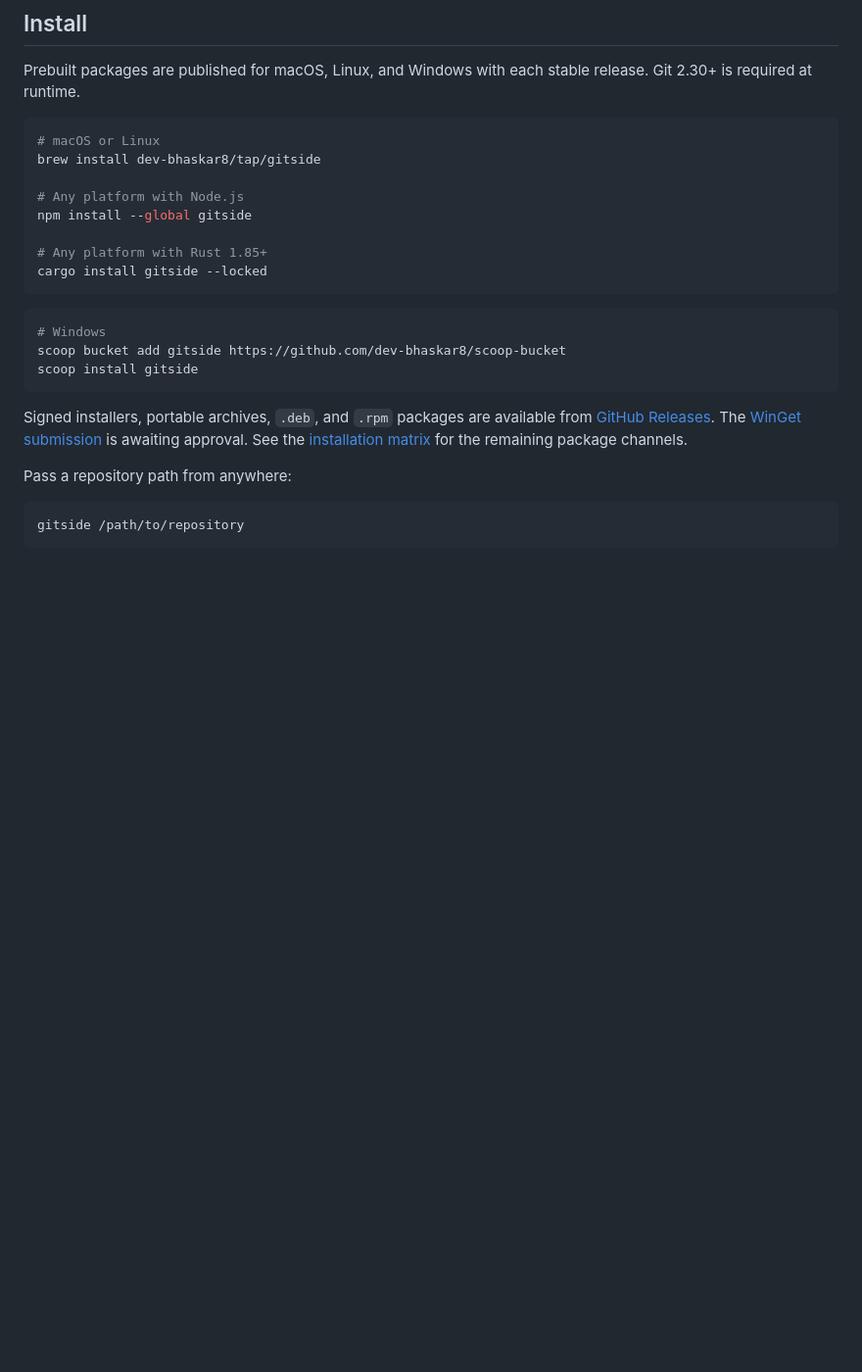
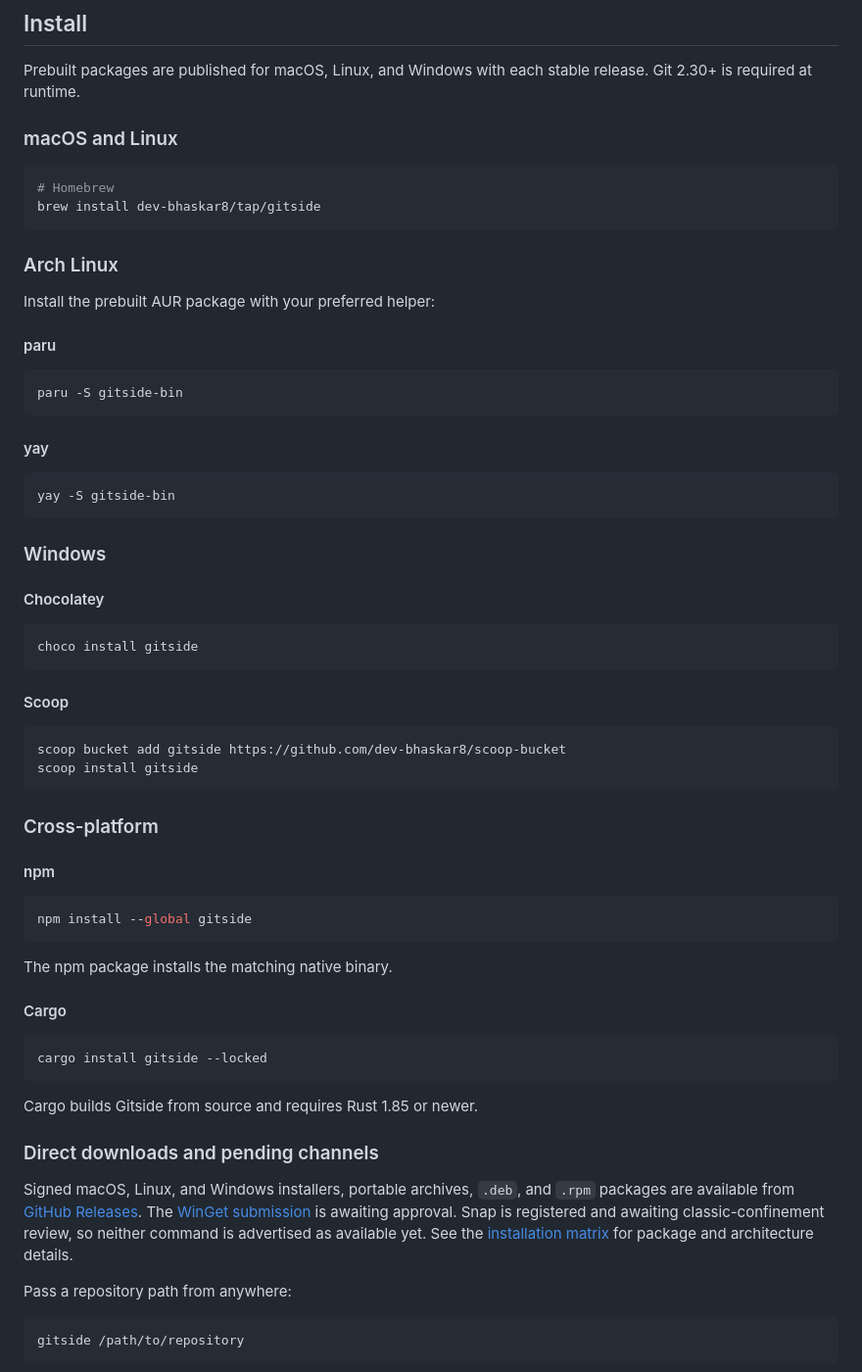
Before and after one commit to dev-bhaskar8/gitside, a Markdown page: README.md, the part around the change. Shown at 98% size. Drawn GitHub-style; blank space fills up the shorter version.

Commit message:
Document live package installation options

````diff
--- a/README.md
+++ b/README.md
@@ -32,29 +32,72 @@
 Prebuilt packages are published for macOS, Linux, and Windows with each stable
 release. Git 2.30+ is required at runtime.
 
+### macOS and Linux
+
 ```sh
-# macOS or Linux
+# Homebrew
 brew install dev-bhaskar8/tap/gitside
-
-# Any platform with Node.js
-npm install --global gitside
-
-# Any platform with Rust 1.85+
-cargo install gitside --locked
 ```
 
+### Arch Linux
+
+Install the prebuilt AUR package with your preferred helper:
+
+#### paru
+
+```sh
+paru -S gitside-bin
+```
+
+#### yay
+
+```sh
+yay -S gitside-bin
+```
+
+### Windows
+
+#### Chocolatey
+
 ```powershell
-# Windows
+choco install gitside
+```
+
+#### Scoop
+
+```powershell
 scoop bucket add gitside https://github.com/dev-bhaskar8/scoop-bucket
 scoop install gitside
 ```
 
-Signed installers, portable archives, `.deb`, and `.rpm` packages are available
-from [GitHub Releases](https://github.com/dev-bhaskar8/gitside/releases/latest).
+### Cross-platform
+
+#### npm
+
+```sh
+npm install --global gitside
+```
+
+The npm package installs the matching native binary.
+
+#### Cargo
+
+```sh
+cargo install gitside --locked
+```
+
+Cargo builds Gitside from source and requires Rust 1.85 or newer.
+
+### Direct downloads and pending channels
+
+Signed macOS, Linux, and Windows installers, portable archives, `.deb`, and
+`.rpm` packages are available from
+[GitHub Releases](https://github.com/dev-bhaskar8/gitside/releases/latest).
 The [WinGet submission](https://github.com/microsoft/winget-pkgs/pull/410857)
-is awaiting approval. See the
-[installation matrix](docs/distribution.md#installation-matrix) for the remaining
-package channels.
+is awaiting approval. Snap is registered and awaiting classic-confinement
+review, so neither command is advertised as available yet. See the
+[installation matrix](docs/distribution.md#installation-matrix) for package and
+architecture details.
 
 Pass a repository path from anywhere:
 
````
